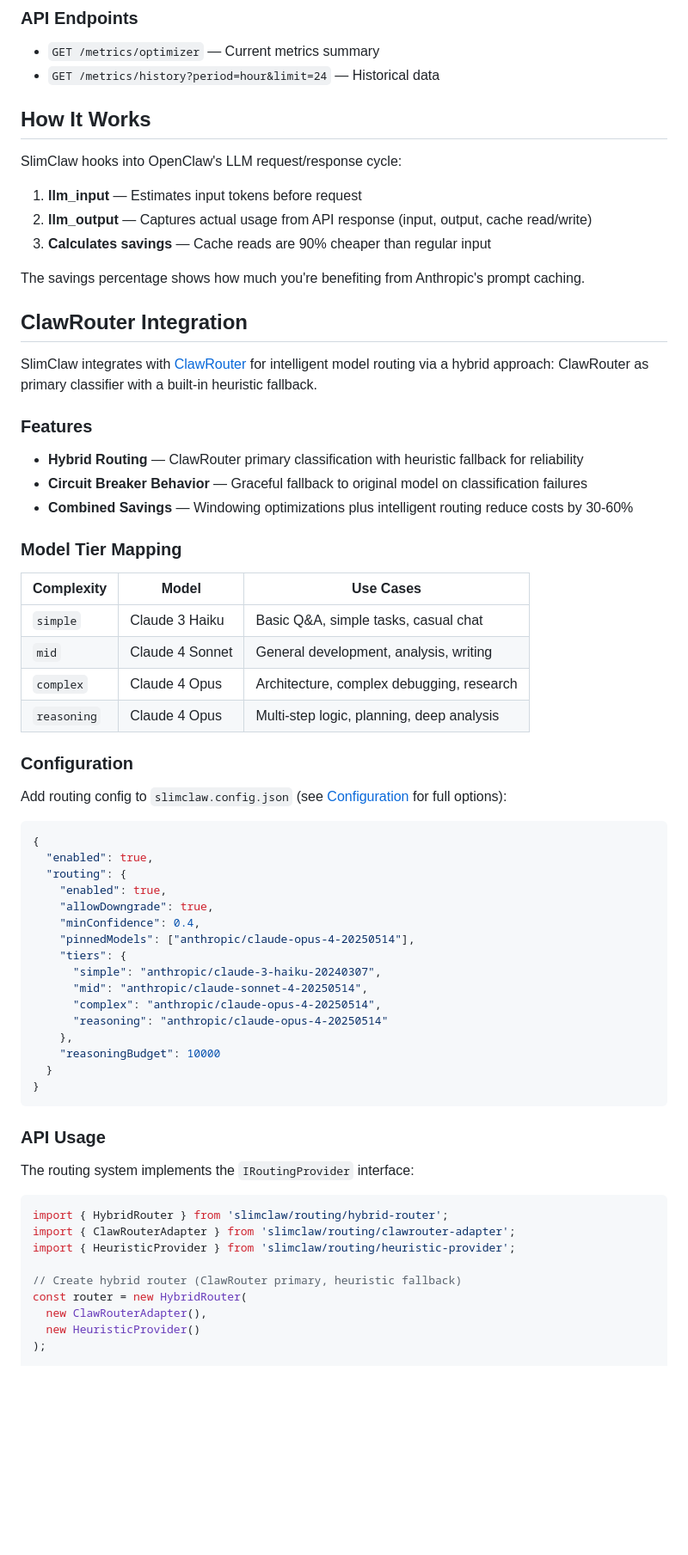
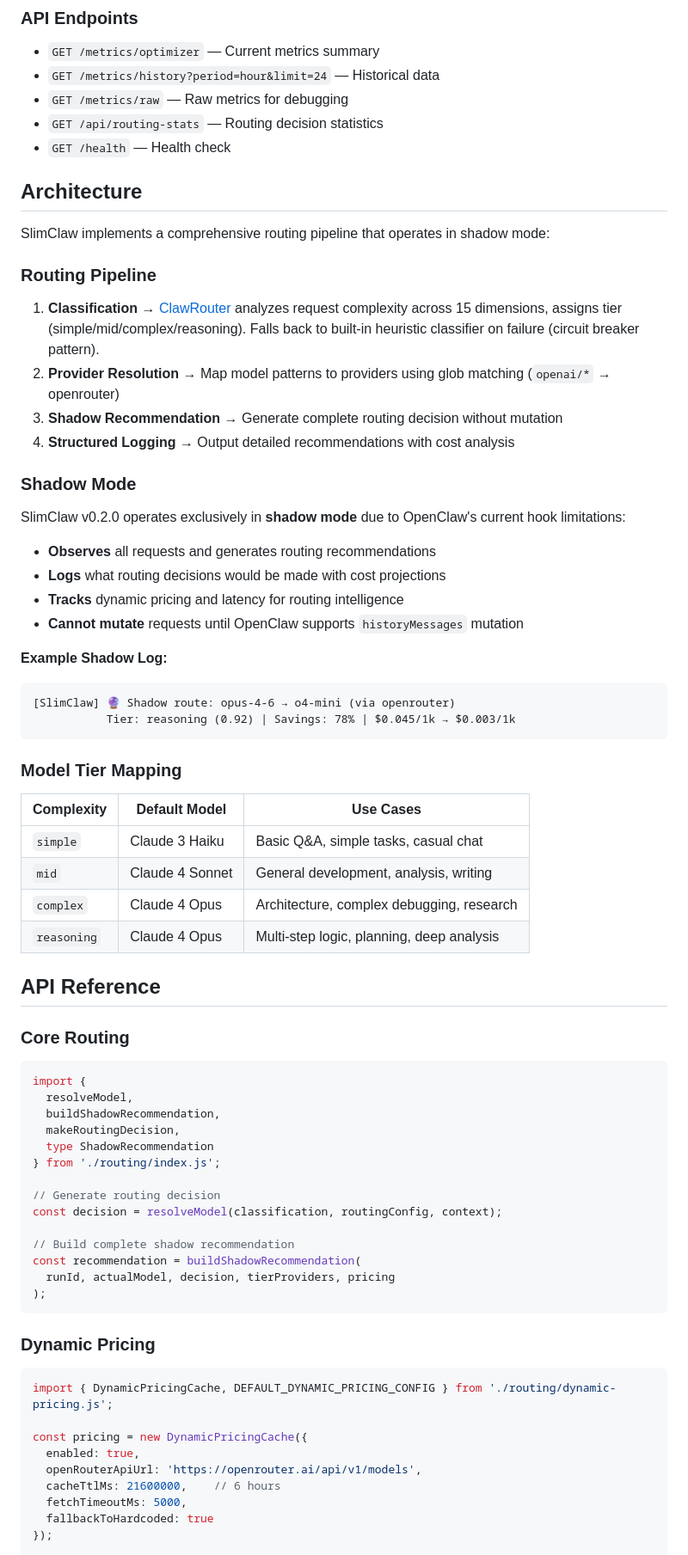
Before and after one commit to evansantos/slimclaw, a Markdown page: README.md, the part around one of its changes. Shown at 86% size. Rendered like a GitHub page; blank space fills up the shorter version.

Commit message:
docs: rewrite README for v0.2.0, add CHANGELOG (#34)

````diff
--- a/README.md
+++ b/README.md
@@ -79,71 +147,76 @@ Or from your network: `http://<your-ip>:3333`
 
 - `GET /metrics/optimizer` — Current metrics summary
 - `GET /metrics/history?period=hour&limit=24` — Historical data
+- `GET /metrics/raw` — Raw metrics for debugging
+- `GET /api/routing-stats` — Routing decision statistics
+- `GET /health` — Health check
 
-## How It Works
+## Architecture
 
-SlimClaw hooks into OpenClaw's LLM request/response cycle:
+SlimClaw implements a comprehensive routing pipeline that operates in shadow mode:
 
-1. **llm_input** — Estimates input tokens before request
-2. **llm_output** — Captures actual usage from API response (input, output, cache read/write)
-3. **Calculates savings** — Cache reads are 90% cheaper than regular input
+### Routing Pipeline
 
-The savings percentage shows how much you're benefiting from Anthropic's prompt caching.
+1. **Classification** → [ClawRouter](https://github.com/BlockRunAI/clawrouter) analyzes request complexity across 15 dimensions, assigns tier (simple/mid/complex/reasoning). Falls back to built-in heuristic classifier on failure (circuit breaker pattern).
+2. **Provider Resolution** → Map model patterns to providers using glob matching (`openai/*` → openrouter)
+3. **Shadow Recommendation** → Generate complete routing decision without mutation
+4. **Structured Logging** → Output detailed recommendations with cost analysis
 
-## ClawRouter Integration
+### Shadow Mode
 
-SlimClaw integrates with [ClawRouter](https://github.com/BlockRunAI/clawrouter) for intelligent model routing via a hybrid approach: ClawRouter as primary classifier with a built-in heuristic fallback.
+SlimClaw v0.2.0 operates exclusively in **shadow mode** due to OpenClaw's current hook limitations:
 
-### Features
+- **Observes** all requests and generates routing recommendations
+- **Logs** what routing decisions would be made with cost projections
+- **Tracks** dynamic pricing and latency for routing intelligence
+- **Cannot mutate** requests until OpenClaw supports `historyMessages` mutation
 
-- **Hybrid Routing** — ClawRouter primary classification with heuristic fallback for reliability
-- **Circuit Breaker Behavior** — Graceful fallback to original model on classification failures
-- **Combined Savings** — Windowing optimizations plus intelligent routing reduce costs by 30-60%
+**Example Shadow Log:**
+```
+[SlimClaw] 🔮 Shadow route: opus-4-6 → o4-mini (via openrouter)
+           Tier: reasoning (0.92) | Savings: 78% | $0.045/1k → $0.003/1k
+```
 
 ### Model Tier Mapping
 
-| Complexity | Model | Use Cases |
-|------------|-------|-----------|
+| Complexity | Default Model | Use Cases |
+|------------|---------------|-----------|
 | `simple` | Claude 3 Haiku | Basic Q&A, simple tasks, casual chat |
 | `mid` | Claude 4 Sonnet | General development, analysis, writing |
 | `complex` | Claude 4 Opus | Architecture, complex debugging, research |
 | `reasoning` | Claude 4 Opus | Multi-step logic, planning, deep analysis |
 
-### Configuration
+## API Reference
 
-Add routing config to `slimclaw.config.json` (see [Configuration](#configuration) for full options):
+### Core Routing
 
-```json
-{
-  "enabled": true,
-  "routing": {
-    "enabled": true,
-    "allowDowngrade": true,
-    "minConfidence": 0.4,
-    "pinnedModels": ["anthropic/claude-opus-4-20250514"],
-    "tiers": {
-      "simple": "anthropic/claude-3-haiku-20240307",
-      "mid": "anthropic/claude-sonnet-4-20250514",
-      "complex": "anthropic/claude-opus-4-20250514",
-      "reasoning": "anthropic/claude-opus-4-20250514"
-    },
-    "reasoningBudget": 10000
-  }
-}
+```typescript
+import {
+  resolveModel,
+  buildShadowRecommendation,
+  makeRoutingDecision,
+  type ShadowRecommendation
+} from './routing/index.js';
+
+// Generate routing decision
+const decision = resolveModel(classification, routingConfig, context);
+
+// Build complete shadow recommendation
+const recommendation = buildShadowRecommendation(
+  runId, actualModel, decision, tierProviders, pricing
+);
 ```
 
-### API Usage
-
-The routing system implements the `IRoutingProvider` interface:
+### Dynamic Pricing
 
 ```typescript
-import { HybridRouter } from 'slimclaw/routing/hybrid-router';
-import { ClawRouterAdapter } from 'slimclaw/routing/clawrouter-adapter';
-import { HeuristicProvider } from 'slimclaw/routing/heuristic-provider';
+import { DynamicPricingCache, DEFAULT_DYNAMIC_PRICING_CONFIG } from './routing/dynamic-pricing.js';
 
-// Create hybrid router (ClawRouter primary, heuristic fallback)
-const router = new HybridRouter(
-  new ClawRouterAdapter(),
-  new HeuristicProvider()
-);
+const pricing = new DynamicPricingCache({
+  enabled: true,
+  openRouterApiUrl: 'https://openrouter.ai/api/v1/models',
+  cacheTtlMs: 21600000,    // 6 hours
+  fetchTimeoutMs: 5000,
+  fallbackToHardcoded: true
+});
 
````
Also changed, not shown: other parts of README.md (+151 -46 lines), CHANGELOG.md (added, +56 -0 lines), docs/clawrouter-design.md (+2 -0 lines).
